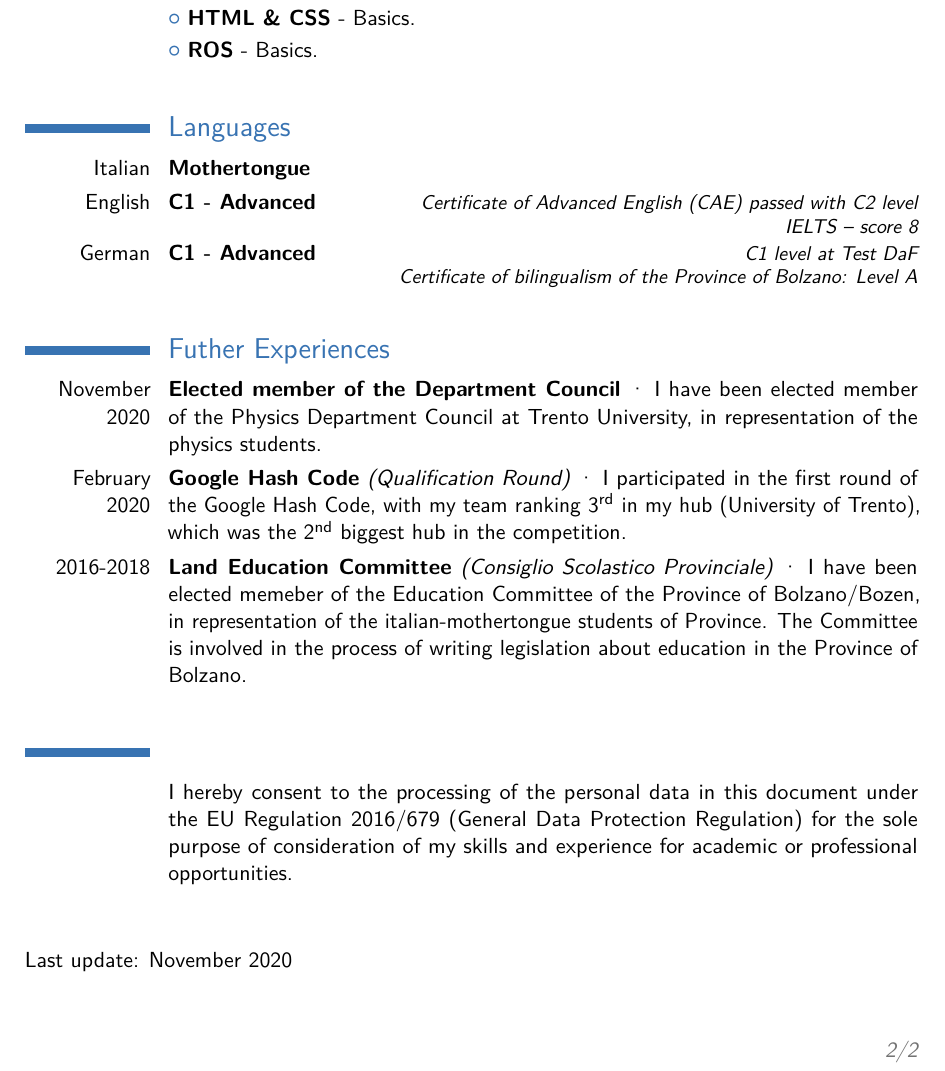
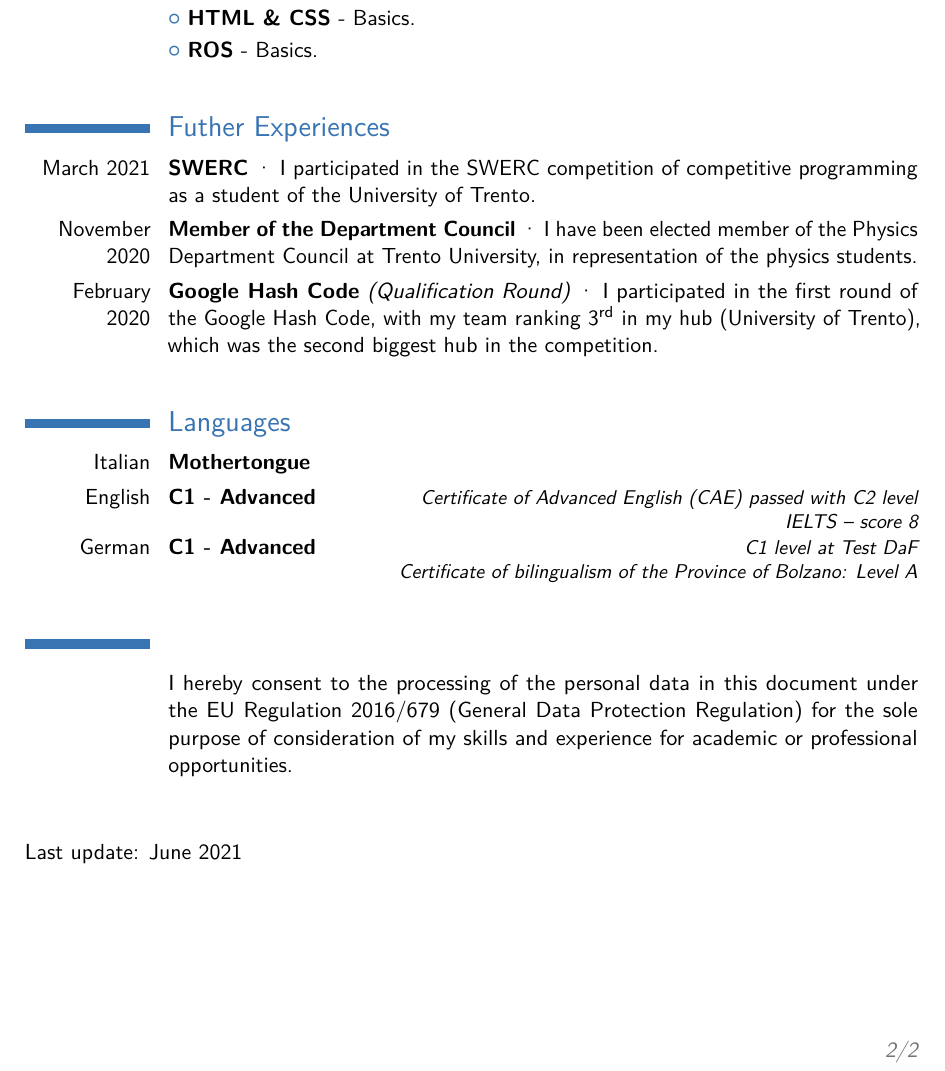
Before and after one commit to elenaacinapura/cv, a LaTeX CV (cv.tex): part of page 2 of 2, cut so that both start at the same text. Compiled offline with pdfLaTeX.

Commit message:
updates june 2021

```diff
--- a/cv.tex
+++ b/cv.tex
@@ -66,22 +66,22 @@ Aside from the scientific knowledge provided me by my Physics studies, I also ha
 \cvlistitem{\textbf{HTML \& CSS} - Basics.}
 \cvlistitem{\textbf{ROS} - Basics.}
 
+\section{Futher Experiences}
+\cventry{March 2021}{SWERC}{}{ · I participated in the SWERC competition of competitive programming as a student of the University of Trento}{}{}
+\cventry{November 2020}{Member of the Department Council}{}{ · I have been elected member of the Physics Department Council at Trento University, in representation of the physics students}{}{}
+\cventry{February 2020}{Google Hash Code}{ (Qualification Round)}{ · I participated in the first round of the Google Hash Code, with my team ranking 3\textsuperscript{rd} in my hub (University of Trento), which was the second biggest hub in the competition}{}{}
+% \cventry{2016-2018}{Land Education Committee}{ (Consiglio Scolastico Provinciale)}{ · I have been elected memeber of the Education Committee of the Province of Bolzano/Bozen, in representation of the italian-mothertongue students of Province. The Committee is involved in the process of writing legislation about education in the Province of Bolzano}{}{}
 
 \section{Languages}
 \cvitemwithcomment{Italian}{Mothertongue}{}
 \cvitemwithcomment{English}{C1 - Advanced}{Certificate of Advanced English (CAE) passed with C2 level\\IELTS -- score 8}
 \cvitemwithcomment{German}{C1 - Advanced}{C1 level at Test DaF \\ Certificate of bilingualism of the Province of Bolzano: Level A}
 
-\section{Futher Experiences}
-\cventry{November 2020}{Elected member of the Department Council}{}{ · I have been elected member of the Physics Department Council at Trento University, in representation of the physics students}{}{}
-\cventry{February 2020}{Google Hash Code}{ (Qualification Round)}{ · I participated in the first round of the Google Hash Code, with my team ranking 3\textsuperscript{rd} in my hub (University of Trento), which was the 2\textsuperscript{nd} biggest hub in the competition}{}{}
-\cventry{2016-2018}{Land Education Committee}{ (Consiglio Scolastico Provinciale)}{ · I have been elected memeber of the Education Committee of the Province of Bolzano/Bozen, in representation of the italian-mothertongue students of Province. The Committee is involved in the process of writing legislation about education in the Province of Bolzano}{}{}
-
 \section{}
 \cvitem{}{I hereby consent to the processing of the personal data in this document under the
 EU Regulation 2016/679 (General Data Protection Regulation) for the sole purpose of
 consideration of my skills and experience for academic or professional opportunities.}
 \vspace{1cm}
-Last update: November 2020
+Last update: June 2021
 
 \end{document}
```
